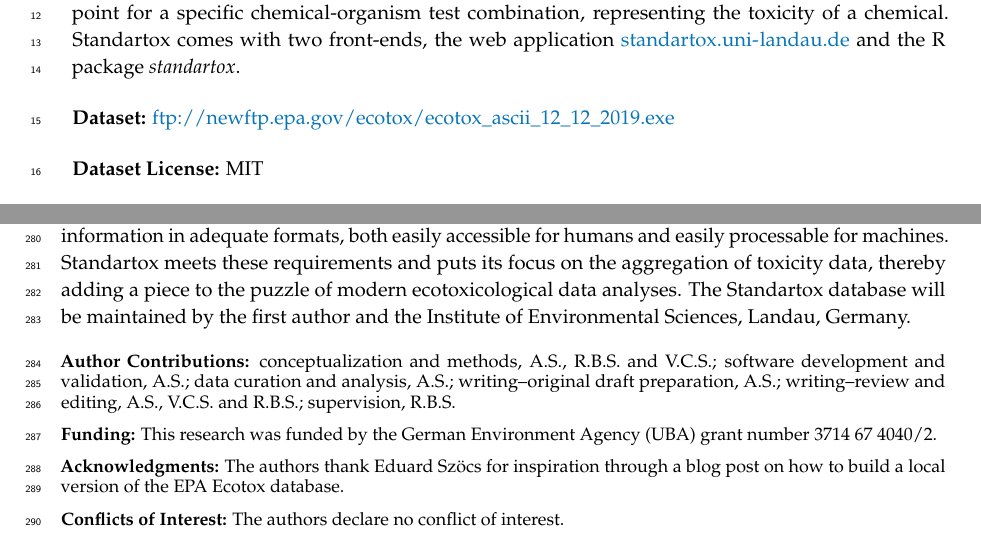
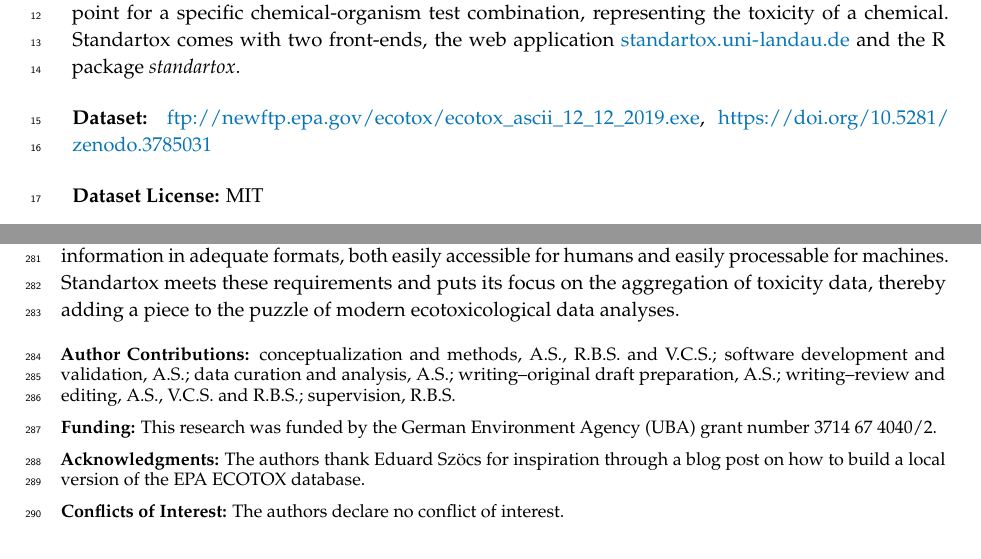
Before and after one commit to andschar/standartox-article, a LaTeX paper (article.tex): two parts of pages 1 and 11 of 18, joined at a grey line, cut so that both start at the same text. Compiled offline with pdfLaTeX.

Commit message:
Updates from Overleaf

```diff
--- a/article.tex
+++ b/article.tex
@@ -153,8 +153,8 @@ $^{2}$ \quad Laboratoire d’Hydrologie et de Géochimie de Strasbourg, UMR 7517
 %%%%%%%%%%%%%%%%%%%%%%%%%%%%%%%%%%%%%%%%%%
 % Only for the journal Data:
 %\dataset{DOI number or link to the deposited data set in cases where the data set is published or set to be published separately. If the data set is submitted and will be published as a supplement to this paper in the journal Data, this field will be filled by the editors of the journal. In this case, please make sure to submit the data set as a supplement when entering your manuscript into our manuscript editorial system.}
-\dataset{\url{ftp://newftp.epa.gov/ecotox/ecotox_ascii_12_12_2019.exe}}
-
+\dataset{\url{ftp://newftp.epa.gov/ecotox/ecotox_ascii_12_12_2019.exe},
+\url{https://doi.org/10.5281/zenodo.3785031}}
 
 %\datasetlicense{license under which the data set is made available (CC0, CC-BY, CC-BY-SA, CC-BY-NC, etc.)}
 \datasetlicense{MIT}
@@ -316,7 +316,7 @@ l = stx_query(cas = '1071-83-6',
 %%%%%%%%%%%%%%%%%%%%%%%%%%%%%%%%%%%%%%%%%%
 \section{Conclusion}
 % This section is not mandatory, but can be added to the manuscript if the discussion is unusually long or complex.
-Due to the steady incorporation of new ecotoxicity data, the aggregated values produced by Standartox can be subject to change with future updates. We regard this as an advantage rather than a drawback because other published works that aim in a similar direction often constitute a singular effort or require manual work for each update. Standartox, in contrast automates the update process, yet still provides access to its older versions, assuring reproducibility and version control. In comparison to rule-based approaches for the derivation of single ecotoxicity values, Standartox has the advantage to be free from the subjectivity of a set of human-induced rules. Above all, Standartox provides quick access through its design to be queried via the R language. Due to an increased amount of available ecotoxicological test data, it becomes fundamental to provide and distribute ecotoxicity information in adequate formats, both easily accessible for humans and easily processable for machines. Standartox meets these requirements and puts its focus on the aggregation of toxicity data, thereby adding a piece to the puzzle of modern ecotoxicological data analyses. The Standartox database will be maintained by the first author and the Institute of Environmental Sciences, Landau, Germany.
+Due to the steady incorporation of new ecotoxicity data, the aggregated values produced by Standartox can be subject to change with future updates. We regard this as an advantage rather than a drawback because other published works that aim in a similar direction often constitute a singular effort or require manual work for each update. Standartox, in contrast automates the update process, yet still provides access to its older versions, assuring reproducibility and version control. In comparison to rule-based approaches for the derivation of single ecotoxicity values, Standartox has the advantage to be free from the subjectivity of a set of human-induced rules. Above all, Standartox provides quick access through its design to be queried via the R language. Due to an increased amount of available ecotoxicological test data, it becomes fundamental to provide and distribute ecotoxicity information in adequate formats, both easily accessible for humans and easily processable for machines. Standartox meets these requirements and puts its focus on the aggregation of toxicity data, thereby adding a piece to the puzzle of modern ecotoxicological data analyses.
 
 %%%%%%%%%%%%%%%%%%%%%%%%%%%%%%%%%%%%%%%%%%
 \vspace{6pt}
@@ -337,7 +337,7 @@ Due to the steady incorporation of new ecotoxicity data, the aggregated values p
 \funding{This research was funded by the German Environment Agency (UBA) grant number 3714 67 4040/2.}
 
 %%%%%%%%%%%%%%%%%%%%%%%%%%%%%%%%%%%%%%%%%%
-\acknowledgments{The authors thank Eduard Szöcs for inspiration through a blog post on how to build a local version of the EPA Ecotox database.}
+\acknowledgments{The authors thank Eduard Szöcs for inspiration through a blog post on how to build a local version of the EPA ECOTOX database.}
 
 %%%%%%%%%%%%%%%%%%%%%%%%%%%%%%%%%%%%%%%%%%
 \conflictsofinterest{The authors declare no conflict of interest.}
```
